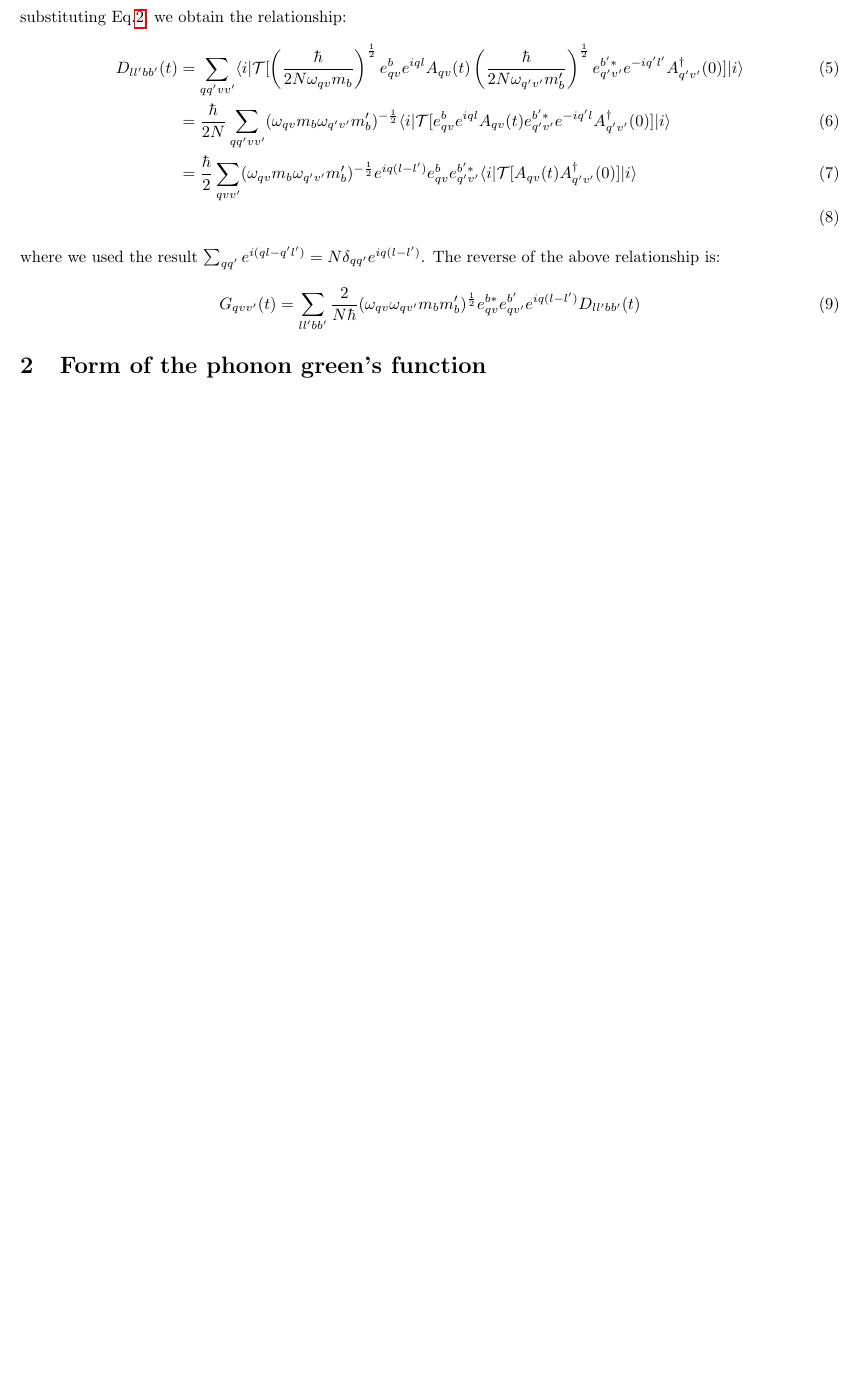
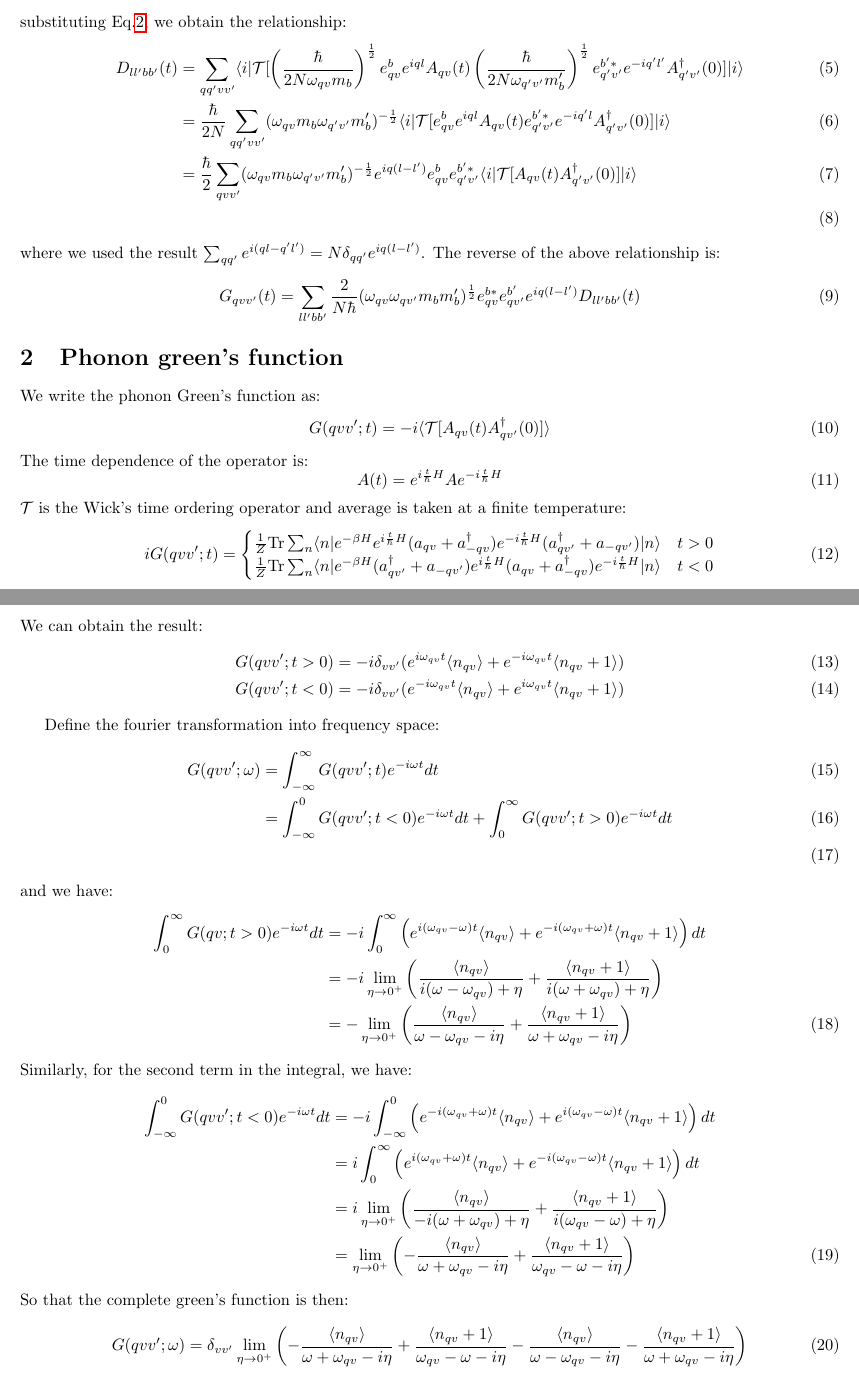
Before and after one commit to whzhangg/notes, a LaTeX document (phonon/interpolate_phonon.tex): part of page 1 of 2 before the commit and two parts of pages 1 and 2 of 3 after it, the two joined at a grey line, cut so that both start at the same text, the shorter picture padded with empty space. Compiled offline with pdfLaTeX.

Commit message:
added interpolation

```diff
--- a/phonon/interpolate_phonon.tex
+++ b/phonon/interpolate_phonon.tex
@@ -56,7 +56,57 @@ reverse of the above relationship is:
                 e^{b*}_{qv}e_{qv'}^{b'} e^{iq(l-l')} D_{ll'bb'}(t)
 \end{align}
 
-\section{Form of the phonon green's function}
+\section{Phonon green's function}
+We write the phonon Green's function as:
+\begin{equation}
+    G(qvv';t) = -i \langle \mathcal{T}[A_{qv}(t)A_{qv'}^{\dagger}(0)] \rangle \label{green_phonon}
+\end{equation}
+The time dependence of the operator is:
+\begin{equation}
+    A(t) = e^{i\frac{t}{\hbar}H} A e^{-i\frac{t}{\hbar}H}
+\end{equation}
+$\mathcal{T}$ is the Wick's time ordering operator and average is taken at a finite temperature:
+\begin{align}
+    iG(qvv';t) =
+    \begin{cases}
+        \frac{1}{Z} \text{Tr} \sum_n \langle n | e^{-\beta H} e^{i\frac{t}{\hbar}H} (a_{qv} + a^{\dagger}_{-qv}) e^{-i\frac{t}{\hbar}H} (a^{\dagger}_{qv'} + a_{-qv'}) | n \rangle & t > 0 \\
+        \frac{1}{Z} \text{Tr} \sum_n \langle n | e^{-\beta H} (a^{\dagger}_{qv'} + a_{-qv'}) e^{i\frac{t}{\hbar}H} (a_{qv} + a^{\dagger}_{-qv}) e^{-i\frac{t}{\hbar}H} | n \rangle & t < 0 \\
+    \end{cases}
+\end{align}
+We can obtain the result:
+\begin{align}
+    G(qvv';t > 0) = -i \delta_{vv'}  ( e^{i\omega_{qv}t}\langle n_{qv} \rangle + e^{-i\omega_{qv}t}\langle n_{qv}+1 \rangle ) \\
+    G(qvv';t < 0) = -i \delta_{vv'}  ( e^{-i\omega_{qv}t}\langle n_{qv} \rangle + e^{i\omega_{qv}t}\langle n_{qv}+1 \rangle )
+\end{align}
+
+Define the fourier transformation into frequency space:
+\begin{align}
+    G(qvv';\omega) &= \int_{-\infty}^{\infty} G(qvv';t) e^{-i\omega t} dt \\
+            & = \int_{-\infty}^{0} G(qvv';t < 0) e^{-i\omega t} dt + \int_{0}^{\infty} G(qvv';t > 0) e^{-i\omega t} dt \\
+\end{align}
+and we have:
+\begin{align}
+    \int_{0}^{\infty} G(qv;t > 0) e^{-i\omega t} dt
+    &= -i \int_{0}^{\infty} \left( e^{i(\omega_{qv}-\omega)t}\langle n_{qv} \rangle + e^{-i(\omega_{qv}+\omega)t}\langle n_{qv}+1 \rangle \right) dt \notag \\
+    &= -i \lim_{\eta \to 0^{+}} \left( \frac{\langle n_{qv} \rangle}{i(\omega - \omega_{qv}) + \eta} + \frac{\langle n_{qv}+1 \rangle}{i(\omega + \omega_{qv}) + \eta} \right) \notag \\
+    &= - \lim_{\eta \to 0^{+}} \left( \frac{\langle n_{qv} \rangle}{\omega - \omega_{qv} - i\eta} + \frac{\langle n_{qv}+1 \rangle}{\omega + \omega_{qv} - i\eta} \right)
+\end{align}
+Similarly, for the second term in the integral, we have:
+\begin{align}
+    \int_{-\infty}^{0} G(qvv';t < 0) e^{-i\omega t} dt
+    & = -i \int_{-\infty}^{0} \left( e^{-i(\omega_{qv}+\omega)t}\langle n_{qv} \rangle + e^{i(\omega_{qv}-\omega)t}\langle n_{qv}+1 \rangle \right) dt \notag \\
+    & = i \int_{0}^{\infty} \left( e^{i(\omega_{qv}+\omega)t}\langle n_{qv} \rangle + e^{-i(\omega_{qv}-\omega)t}\langle n_{qv}+1 \rangle \right) dt \notag \\
+    & = i \lim_{\eta \to 0^{+}} \left( \frac{\langle n_{qv} \rangle}{-i(\omega + \omega_{qv}) + \eta} + \frac{\langle n_{qv}+1 \rangle}{i(\omega_{qv} - \omega) + \eta} \right) \notag \\
+    & = \lim_{\eta \to 0^{+}} \left( - \frac{\langle n_{qv} \rangle}{\omega + \omega_{qv} -i\eta} + \frac{\langle n_{qv}+1 \rangle}{\omega_{qv} - \omega -i\eta} \right)
+\end{align}
+So that the complete green's function is then:
+\begin{align}
+    G(qvv';\omega) = \delta_{vv'} \lim_{\eta \to 0^{+}}
+    \left( - \frac{\langle n_{qv} \rangle}{\omega + \omega_{qv} -i\eta} + \frac{\langle n_{qv}+1 \rangle}{\omega_{qv} - \omega -i\eta} - \frac{\langle n_{qv} \rangle}{\omega - \omega_{qv} - i\eta} - \frac{\langle n_{qv}+1 \rangle}{\omega + \omega_{qv} - i\eta} \right)
+\end{align}
+
+% TODO this form looks correct, notice that in RMP, the phonon green function is defined at a certain temperature
+% we should reorganize this part and clearly verify the equations.
 
 \newpage
 \section*{Appendix}
```
